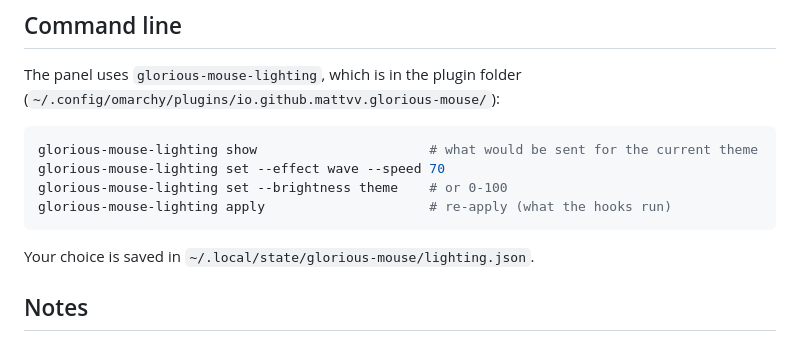
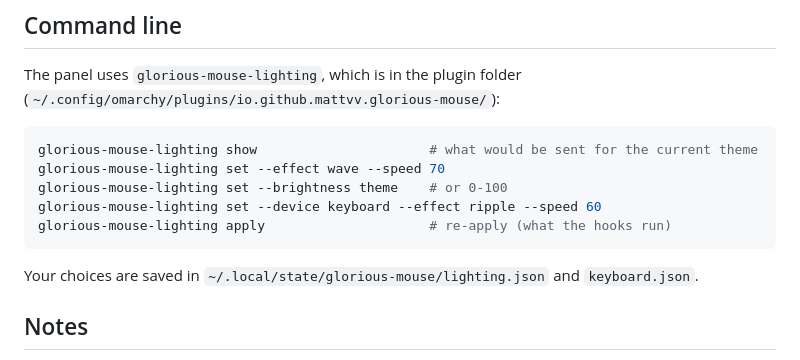
Before and after one commit to mattvv/omarchy-glorious-mouse, a Markdown page: README.md, the part around one of its changes. GitHub-like rendering.

````diff
--- a/README.md
+++ b/README.md
@@ -73,10 +91,11 @@ The panel uses `glorious-mouse-lighting`, which is in the plugin folder
 glorious-mouse-lighting show                      # what would be sent for the current theme
 glorious-mouse-lighting set --effect wave --speed 70
 glorious-mouse-lighting set --brightness theme    # or 0-100
+glorious-mouse-lighting set --device keyboard --effect ripple --speed 60
 glorious-mouse-lighting apply                     # re-apply (what the hooks run)
 ```
 
-Your choice is saved in `~/.local/state/glorious-mouse/lighting.json`.
+Your choices are saved in `~/.local/state/glorious-mouse/lighting.json` and `keyboard.json`.
 
 ## Notes
 
````
Also changed, not shown: other parts of README.md (+20 -2 lines), docs/keyboard.png (added), docs/panel.png, preview.png, 4 other files.
